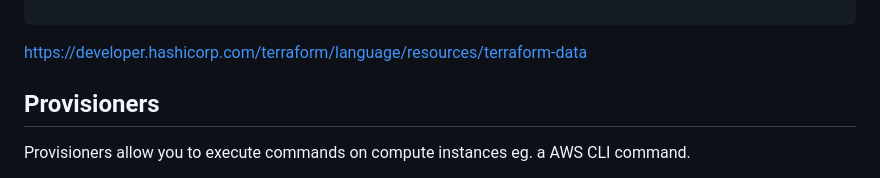
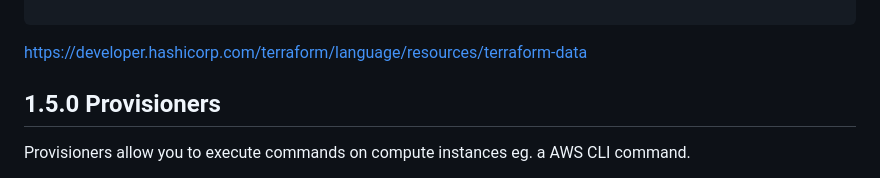
Before and after one commit to ganeshpondy/terraform-beginner-bootcamp-2023, a Markdown page: journal/week1.md, the part around one of its changes. Drawn GitHub-style.

Commit message:
Update week1.md 1.5.0

```diff
--- a/journal/week1.md
+++ b/journal/week1.md
@@ -175,7 +175,7 @@ resource "aws_s3_bucket_policy" "bucket_policy" {
 
 https://developer.hashicorp.com/terraform/language/resources/terraform-data
 
-## Provisioners
+## 1.5.0 Provisioners
 
 Provisioners allow you to execute commands on compute instances eg. a AWS CLI command.
 
```
Also changed, not shown: other parts of journal/week1.md (+2 -1 lines).
